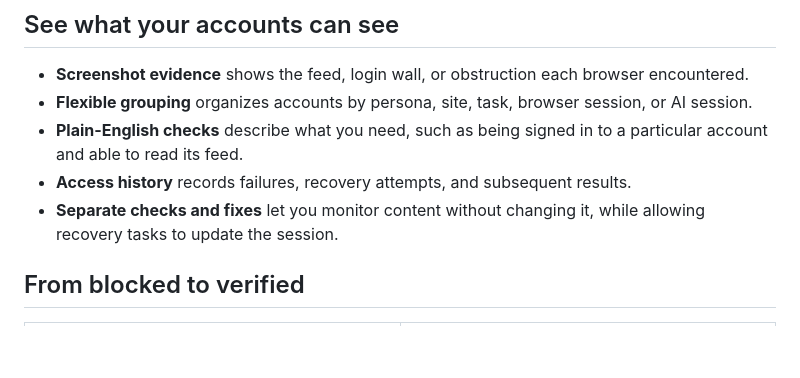
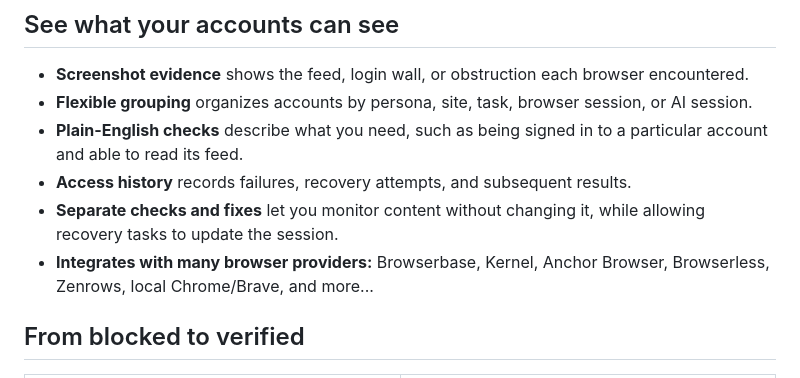
Before and after one commit to ArchiveBox/browser-session-autohealer, a Markdown page: README.md, the part around one of its changes. Rendered like a GitHub page; blank space fills up the shorter version.

```diff
--- a/README.md
+++ b/README.md
@@ -54,6 +57,7 @@ flowchart LR
 - **Plain-English checks** describe what you need, such as being signed in to a particular account and able to read its feed.
 - **Access history** records failures, recovery attempts, and subsequent results.
 - **Separate checks and fixes** let you monitor content without changing it, while allowing recovery tasks to update the session.
+- **Integrates with many browser providers:** Browserbase, Kernel, Anchor Browser, Browserless, Zenrows, local Chrome/Brave, and more...
 
 ## From blocked to verified
 
```
Also changed, not shown: other parts of README.md (+3 -0 lines).
